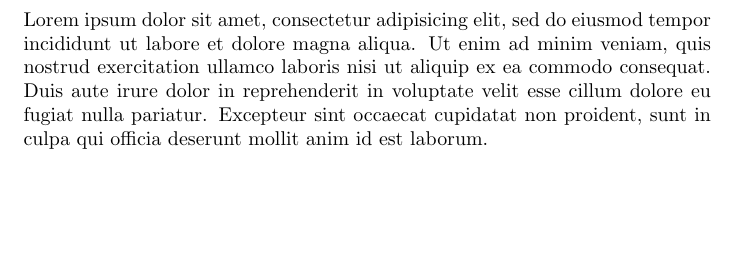
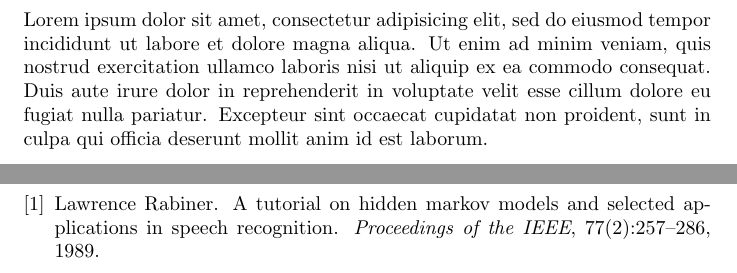
Before and after one commit to SachinMylavarapu/FinalReport, a LaTeX paper (index.tex, which reads bibliography/tuananh.bib): part of page 12 of 12 before the commit and two parts of pages 12 and 13 of 13 after it, the two joined at a grey line, cut so that both start at the same text, the shorter picture padded with empty space. Compiled offline with pdfLaTeX.

Commit message:
Added bibliography stuff

```diff
--- /dev/null
+++ b/bibliography/tuananh.bib
@@ -0,0 +1,11 @@
+%%% Tuan Anh %%%
+@article{rabiner89,
+	title={A tutorial on hidden Markov models and selected applications in speech recognition},
+  	author={Rabiner, Lawrence},
+  	journal={Proceedings of the IEEE},
+  	volume={77},
+  	number={2},
+  	pages={257--286},
+  	year={1989},
+  	publisher={IEEE}
+}
```
Also changed, not shown: index.tex (+2 -0 lines), bibliography/george.bib (added), bibliography/sachin.bib (added), bibliography/sophie.bib (added), index.bbl (added), index.pdf, 4 other files.
